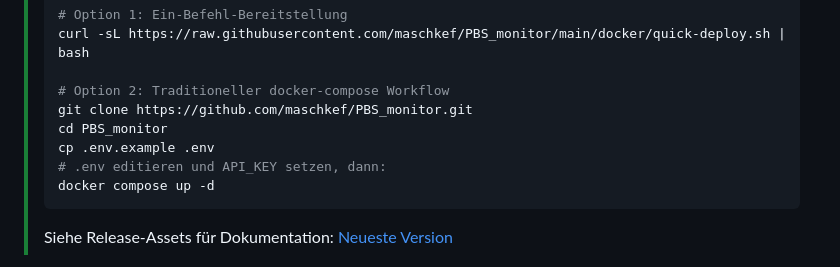
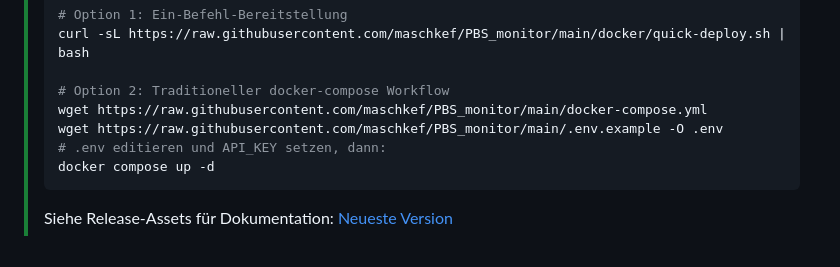
Before and after one commit to maschkef/PBS_monitor, a Markdown page: README_DE.md, the part around the change. GitHub-like rendering.

````diff
--- a/README_DE.md
+++ b/README_DE.md
@@ -32,9 +32,8 @@ Beide nutzen die [Monitoring API](https://api.remote-backups.com/reference#tag/m
 > curl -sL https://raw.githubusercontent.com/maschkef/PBS_monitor/main/docker/quick-deploy.sh | bash
 >
 > # Option 2: Traditioneller docker-compose Workflow
-> git clone https://github.com/maschkef/PBS_monitor.git
-> cd PBS_monitor
-> cp .env.example .env
+> wget https://raw.githubusercontent.com/maschkef/PBS_monitor/main/docker-compose.yml
+> wget https://raw.githubusercontent.com/maschkef/PBS_monitor/main/.env.example -O .env
 > # .env editieren und API_KEY setzen, dann:
 > docker compose up -d
 > ```
````
Also changed, not shown: README.md (+2 -3 lines).
